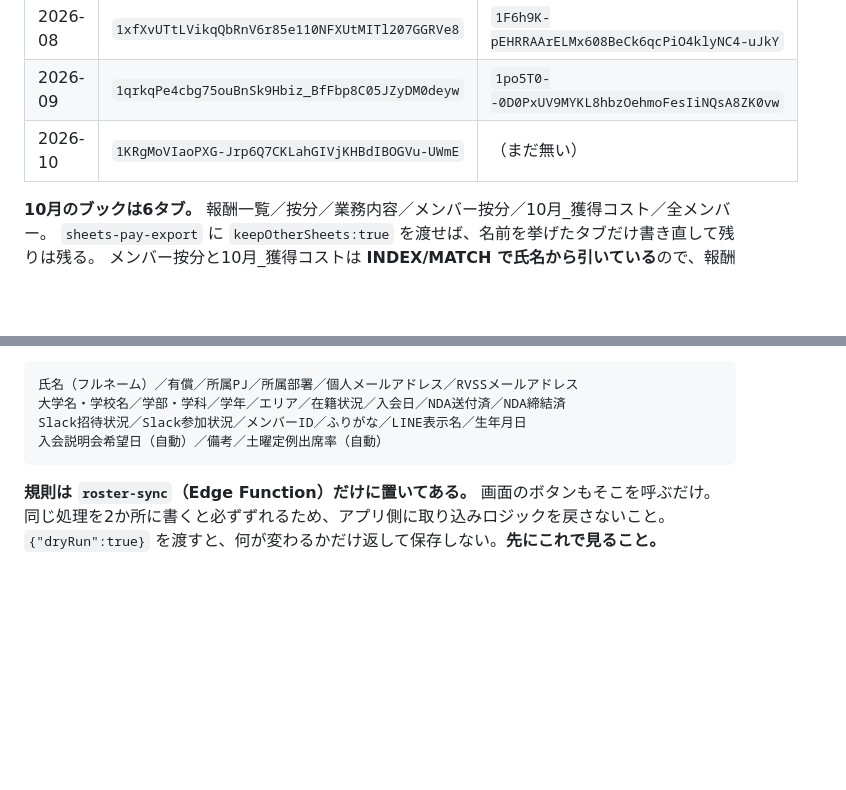
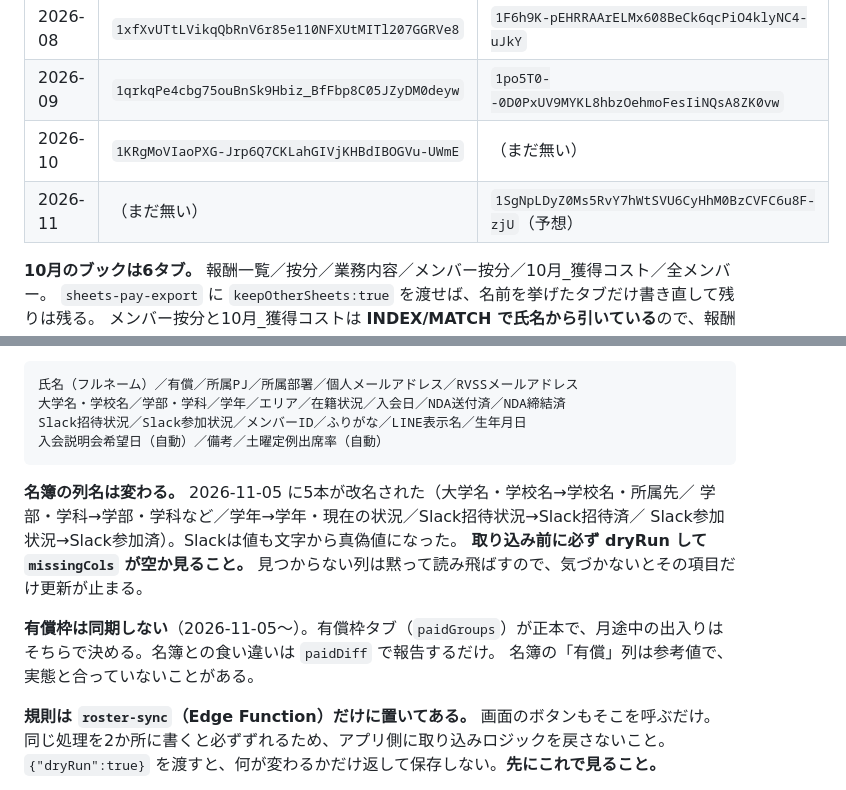
Before and after one commit to kitamura104toshi-cyber/rvss-org, a Markdown page: CLAUDE.md, 2 parts joined by grey strips. GitHub-like rendering; blank space fills up the shorter version.

Commit message:
Follow the roster's renamed columns and stop syncing paid slots
名簿の5列が改名され、Slackは真偽値になった。取り込み前に dryRun で missingCols を
見ること。有償枠は有償枠タブを正本にして同期対象から外した。

11月の予想ブックを登録。

Co-Authored-By: Claude Opus 5 <noreply@anthropic.com>

```diff
--- a/CLAUDE.md
+++ b/CLAUDE.md
@@ -324,6 +324,7 @@ PJ名の表記はタブによって違う（アプリは「高校」、8月の
 | 2026-08 | `1xfXvUTtLVikqQbRnV6r85e110NFXUtMITl207GGRVe8` | `1F6h9K-pEHRRAArELMx608BeCk6qcPiO4klyNC4-uJkY` |
 | 2026-09 | `1qrkqPe4cbg75ouBnSk9Hbiz_BfFbp8C05JZyDM0deyw` | `1po5T0--0D0PxUV9MYKL8hbzOehmoFesIiNQsA8ZK0vw` |
 | 2026-10 | `1KRgMoVIaoPXG-Jrp6Q7CKLahGIVjKHBdIBOGVu-UWmE` | （まだ無い） |
+| 2026-11 | （まだ無い） | `1SgNpLDyZ0Ms5RvY7hWtSVU6CyHhM0BzCVFC6u8F-zjU`（予想） |
 
 **10月のブックは6タブ。** 報酬一覧／按分／業務内容／メンバー按分／10月_獲得コスト／全メンバー。
 `sheets-pay-export` に `keepOtherSheets:true` を渡せば、名前を挙げたタブだけ書き直して残りは残る。
@@ -515,6 +516,16 @@ Vault に `anthropic_api_key` があればタスク名を要約する。無け
     Slack招待状況／Slack参加状況／メンバーID／ふりがな／LINE表示名／生年月日
     入会説明会希望日（自動）／備考／土曜定例出席率（自動）
 
+**名簿の列名は変わる。** 2026-11-05 に5本が改名された（大学名・学校名→学校名・所属先／
+学部・学科→学部・学科など／学年→学年・現在の状況／Slack招待状況→Slack招待済／
+Slack参加状況→Slack参加済）。Slackは値も文字から真偽値になった。
+**取り込み前に必ず dryRun して `missingCols` が空か見ること。**
+見つからない列は黙って読み飛ばすので、気づかないとその項目だけ更新が止まる。
+
+**有償枠は同期しない**（2026-11-05〜）。有償枠タブ（`paidGroups`）が正本で、月途中の出入りは
+そちらで決める。名簿との食い違いは `paidDiff` で報告するだけ。
+名簿の「有償」列は参考値で、実態と合っていないことがある。
+
 **規則は `roster-sync`（Edge Function）だけに置いてある。** 画面のボタンもそこを呼ぶだけ。
 同じ処理を2か所に書くと必ずずれるため、アプリ側に取り込みロジックを戻さないこと。
 `{"dryRun":true}` を渡すと、何が変わるかだけ返して保存しない。**先にこれで見ること。**
```
